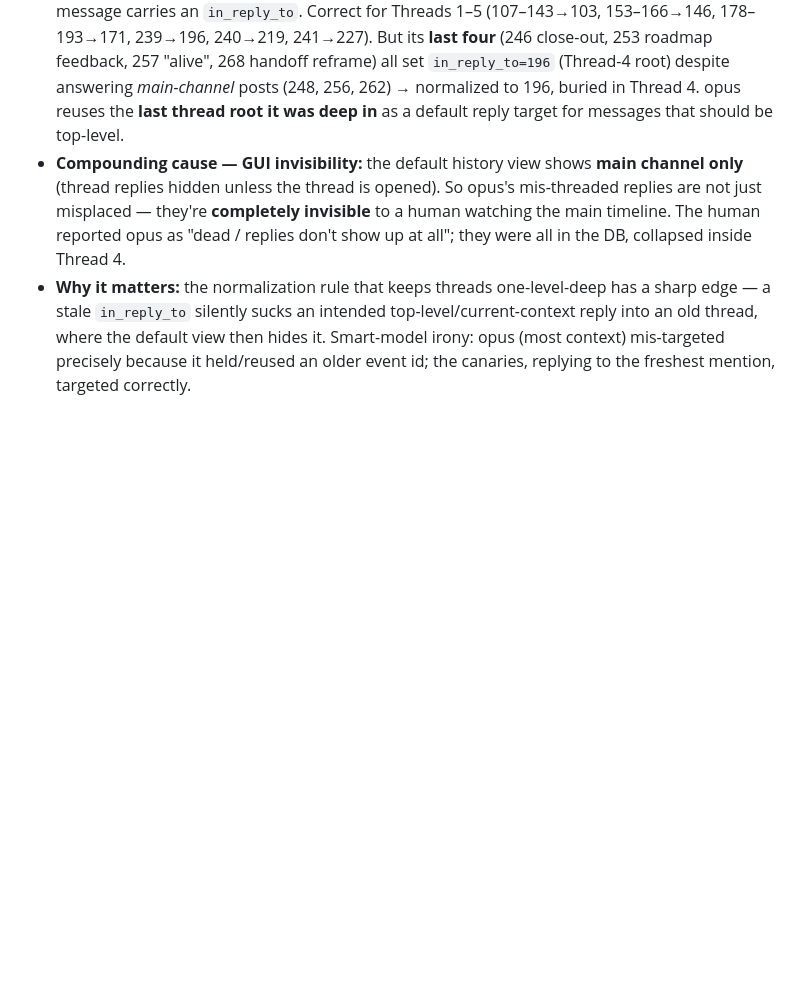
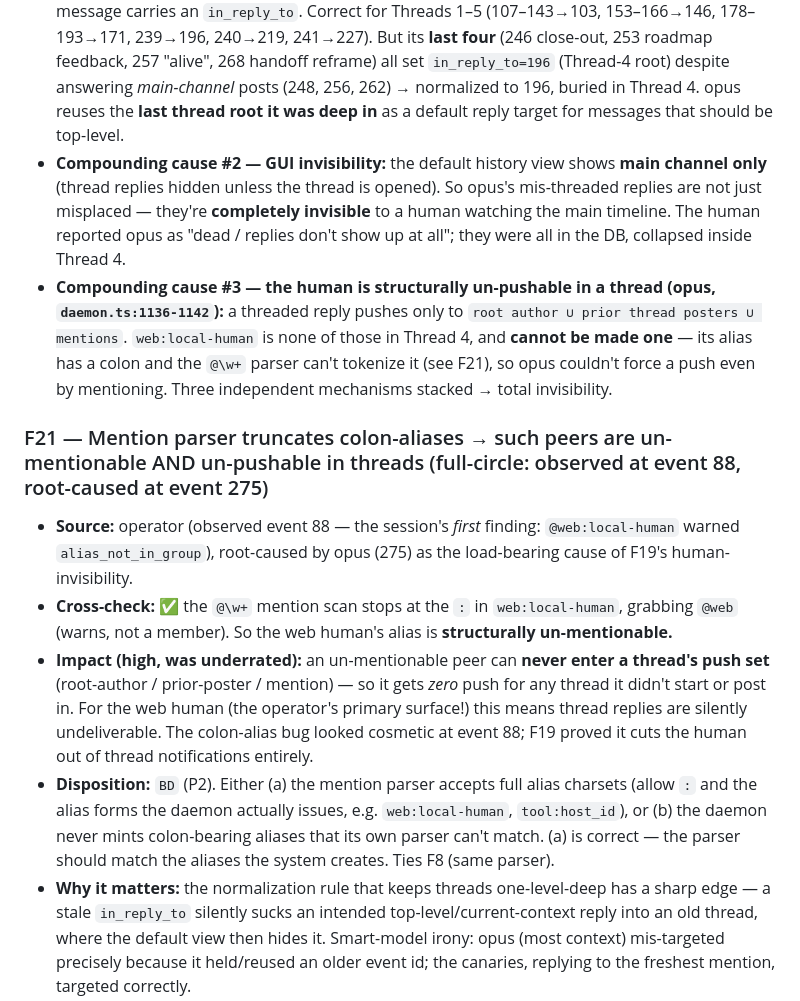
Before and after one commit to abhirup-dev/synchronize, a Markdown page: docs/skill-mcp-research-findings.md, the part around the change. Rendered like a GitHub page; blank space fills up the shorter version.

Commit message:
docs(research): F19 third mechanism + F21 colon-alias un-mentionable (full circle)
opus found the load-bearing cause: web:local-human is structurally un-pushable
in threads (not root-author/poster, and un-mentionable via @\w+ colon truncation,
daemon.ts:1136-1142). F21 elevates the event-88 colon-alias bug — high impact:
the human is cut out of all thread pushes. Fix: parser accepts colon aliases.

Co-Authored-By: Claude Opus 4.8 (1M context) <noreply@anthropic.com>

```diff
--- a/docs/skill-mcp-research-findings.md
+++ b/docs/skill-mcp-research-findings.md
@@ -399,7 +399,14 @@ Sources so far: pi-low (228), pi-medium (229), pi-high (230) — opus/sonnet/hai
 - **Cross-check:** ✅ CONFIRMED in SQLite. opus's roadmap feedback (253) and its "alive" reply (257) both carry `parent_event_id = 196` — the **Thread-4 (query-instinct) root** — not the main channel or the roadmap thread (248). The Pi agents + sonnet all correctly targeted 248; only opus mis-targeted.
 - **Mechanism:** opus passed an `in_reply_to` pointing at an event *inside* Thread 4; the daemon's reply-to-reply **root-normalization** (intended behavior, see threads design) collapsed it to root 196. Net effect: an intended "reply to current context" was silently absorbed into a stale thread, where the human (reading the main channel) never saw it. The agent gets no signal its reply landed somewhere unexpected.
 - **Full pattern (DB, all opus messages):** opus **never posts to the main channel** — *every* message carries an `in_reply_to`. Correct for Threads 1–5 (107–143→103, 153–166→146, 178–193→171, 239→196, 240→219, 241→227). But its **last four** (246 close-out, 253 roadmap feedback, 257 "alive", 268 handoff reframe) all set `in_reply_to=196` (Thread-4 root) despite answering *main-channel* posts (248, 256, 262) → normalized to 196, buried in Thread 4. opus reuses the **last thread root it was deep in** as a default reply target for messages that should be top-level.
-- **Compounding cause — GUI invisibility:** the default history view shows **main channel only** (thread replies hidden unless the thread is opened). So opus's mis-threaded replies are not just misplaced — they're **completely invisible** to a human watching the main timeline. The human reported opus as "dead / replies don't show up at all"; they were all in the DB, collapsed inside Thread 4.
+- **Compounding cause #2 — GUI invisibility:** the default history view shows **main channel only** (thread replies hidden unless the thread is opened). So opus's mis-threaded replies are not just misplaced — they're **completely invisible** to a human watching the main timeline. The human reported opus as "dead / replies don't show up at all"; they were all in the DB, collapsed inside Thread 4.
+- **Compounding cause #3 — the human is structurally un-pushable in a thread (opus, `daemon.ts:1136-1142`):** a threaded reply pushes only to `root author ∪ prior thread posters ∪ mentions`. `web:local-human` is none of those in Thread 4, and **cannot be made one** — its alias has a colon and the `@\w+` parser can't tokenize it (see F21), so opus couldn't force a push even by mentioning. Three independent mechanisms stacked → total invisibility.
+
+### F21 — Mention parser truncates colon-aliases → such peers are un-mentionable AND un-pushable in threads (full-circle: observed at event 88, root-caused at event 275)
+- **Source:** operator (observed event 88 — the session's *first* finding: `@web:local-human` warned `alias_not_in_group`), root-caused by opus (275) as the load-bearing cause of F19's human-invisibility.
+- **Cross-check:** ✅ the `@\w+` mention scan stops at the `:` in `web:local-human`, grabbing `@web` (warns, not a member). So the web human's alias is **structurally un-mentionable.**
+- **Impact (high, was underrated):** an un-mentionable peer can **never enter a thread's push set** (root-author / prior-poster / mention) — so it gets *zero* push for any thread it didn't start or post in. For the web human (the operator's primary surface!) this means thread replies are silently undeliverable. The colon-alias bug looked cosmetic at event 88; F19 proved it cuts the human out of thread notifications entirely.
+- **Disposition:** `BD` (P2). Either (a) the mention parser accepts full alias charsets (allow `:` and the alias forms the daemon actually issues, e.g. `web:local-human`, `tool:host_id`), or (b) the daemon never mints colon-bearing aliases that its own parser can't match. (a) is correct — the parser should match the aliases the system creates. Ties F8 (same parser).
 - **Why it matters:** the normalization rule that keeps threads one-level-deep has a sharp edge — a stale `in_reply_to` silently sucks an intended top-level/current-context reply into an old thread, where the default view then hides it. Smart-model irony: opus (most context) mis-targeted precisely because it held/reused an older event id; the canaries, replying to the freshest mention, targeted correctly.
 - **Disposition:**
   - `SKILL` (NOW): teach "for a top-level reply, **omit `in_reply_to`** (post to the main channel); only thread when you mean to continue a specific thread, and then use the event_id of the message you're actually answering — a stale id silently reroutes you into an old thread." Reinforces F12 (`bridge_reply` derives the target from the envelope you're answering, eliminating the stale-id class).
```
